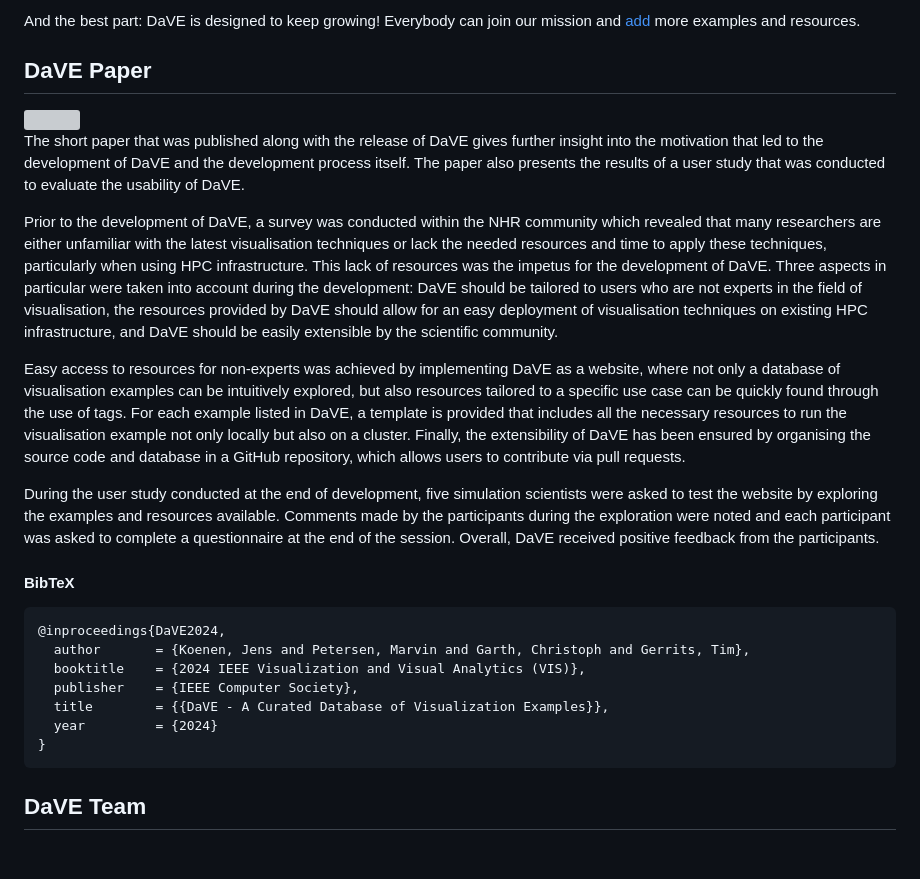
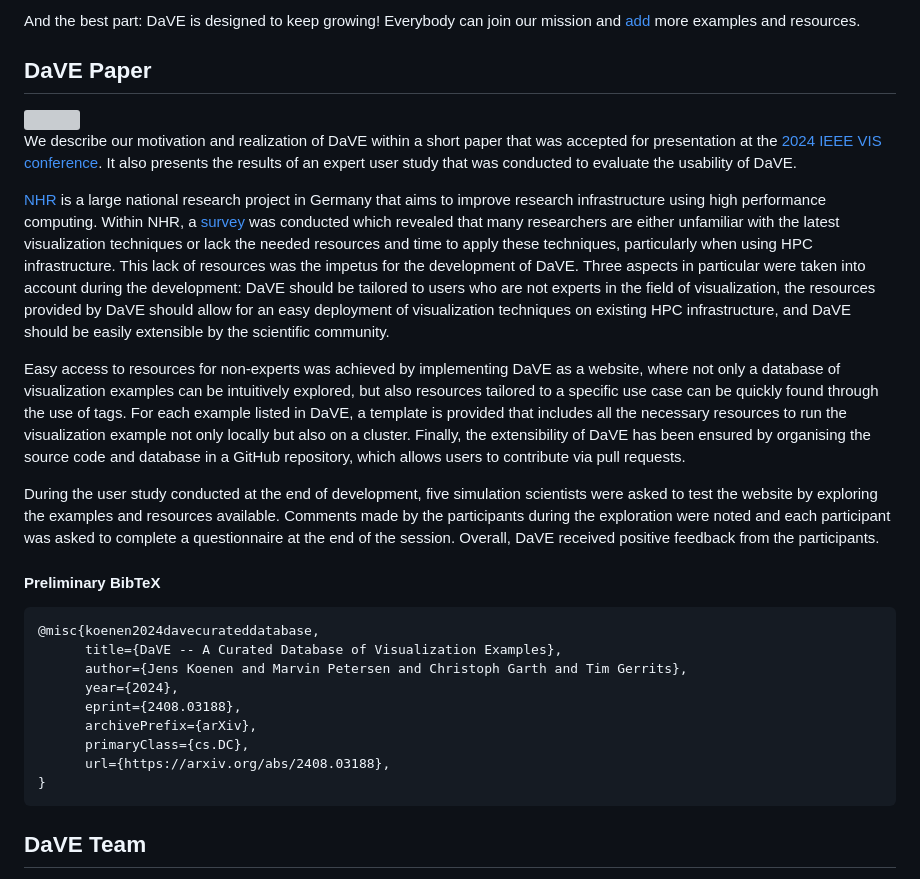
Before and after one commit to VRGroupRWTH/DaVE, a Markdown page: website/content/about_content.md, the part around the change printed below. Rendered like a GitHub page; blank space fills up the shorter version; grey boxes are pictures that could not be loaded.

Commit message:
Changed Paper Text

````diff
--- a/website/content/about_content.md
+++ b/website/content/about_content.md
@@ -16,29 +16,31 @@ Everybody can join our mission and [add](/guide_extend_dave) more examples and r
     <img class="w-100 shadow" src="/images/about_paper.png">
 </a>
 
-The short paper that was published along with the release of DaVE gives further insight into the motivation that led to the development of DaVE and the development process itself.
-The paper also presents the results of a user study that was conducted to evaluate the usability of DaVE.
+We describe our motivation and realization of DaVE within a short paper that was accepted for presentation at the [2024 IEEE VIS conference](https://ieeevis.org).
+It also presents the results of an expert user study that was conducted to evaluate the usability of DaVE.
 
-Prior to the development of DaVE, a survey was conducted within the NHR community which revealed that many researchers are either unfamiliar with the latest visualisation techniques or lack the needed resources and time to apply these techniques, particularly when using HPC infrastructure.
+[NHR](https://www.nhr-verein.de) is a large national research project in Germany that aims to improve research infrastructure using high performance computing. Within NHR, a [survey](https://zenodo.org/records/7715663) was conducted which revealed that many researchers are either unfamiliar with the latest visualization techniques or lack the needed resources and time to apply these techniques, particularly when using HPC infrastructure.
 This lack of resources was the impetus for the development of DaVE.
-Three aspects in particular were taken into account during the development: DaVE should be tailored to users who are not experts in the field of visualisation, the resources provided by DaVE should allow for an easy deployment of visualisation techniques on existing HPC infrastructure, and DaVE should be easily extensible by the scientific community.
+Three aspects in particular were taken into account during the development: DaVE should be tailored to users who are not experts in the field of visualization, the resources provided by DaVE should allow for an easy deployment of visualization techniques on existing HPC infrastructure, and DaVE should be easily extensible by the scientific community.
 
-Easy access to resources for non-experts was achieved by implementing DaVE as a website, where not only a database of visualisation examples can be intuitively explored, but also resources tailored to a specific use case can be quickly found through the use of tags.
-For each example listed in DaVE, a template is provided that includes all the necessary resources to run the visualisation example not only locally but also on a cluster.
+Easy access to resources for non-experts was achieved by implementing DaVE as a website, where not only a database of visualization examples can be intuitively explored, but also resources tailored to a specific use case can be quickly found through the use of tags.
+For each example listed in DaVE, a template is provided that includes all the necessary resources to run the visualization example not only locally but also on a cluster.
 Finally, the extensibility of DaVE has been ensured by organising the source code and database in a GitHub repository, which allows users to contribute via pull requests.
 
 During the user study conducted at the end of development, five simulation scientists were asked to test the website by exploring the examples and resources available.
 Comments made by the participants during the exploration were noted and each participant was asked to complete a questionnaire at the end of the session.
 Overall, DaVE received positive feedback from the participants.
 
-#### BibTeX ####
+#### Preliminary BibTeX ####
 ``` tex
-@inproceedings{DaVE2024,
-  author       = {Koenen, Jens and Petersen, Marvin and Garth, Christoph and Gerrits, Tim},
-  booktitle    = {2024 IEEE Visualization and Visual Analytics (VIS)},
-  publisher    = {IEEE Computer Society},
-  title        = {{DaVE - A Curated Database of Visualization Examples}},
-  year         = {2024}
+@misc{koenen2024davecurateddatabase,
+      title={DaVE -- A Curated Database of Visualization Examples},
+      author={Jens Koenen and Marvin Petersen and Christoph Garth and Tim Gerrits},
+      year={2024},
+      eprint={2408.03188},
+      archivePrefix={arXiv},
+      primaryClass={cs.DC},
+      url={https://arxiv.org/abs/2408.03188},
 }
 ```
 
````
Also changed, not shown: other parts of website/content/about_content.md (+1 -1 lines).
